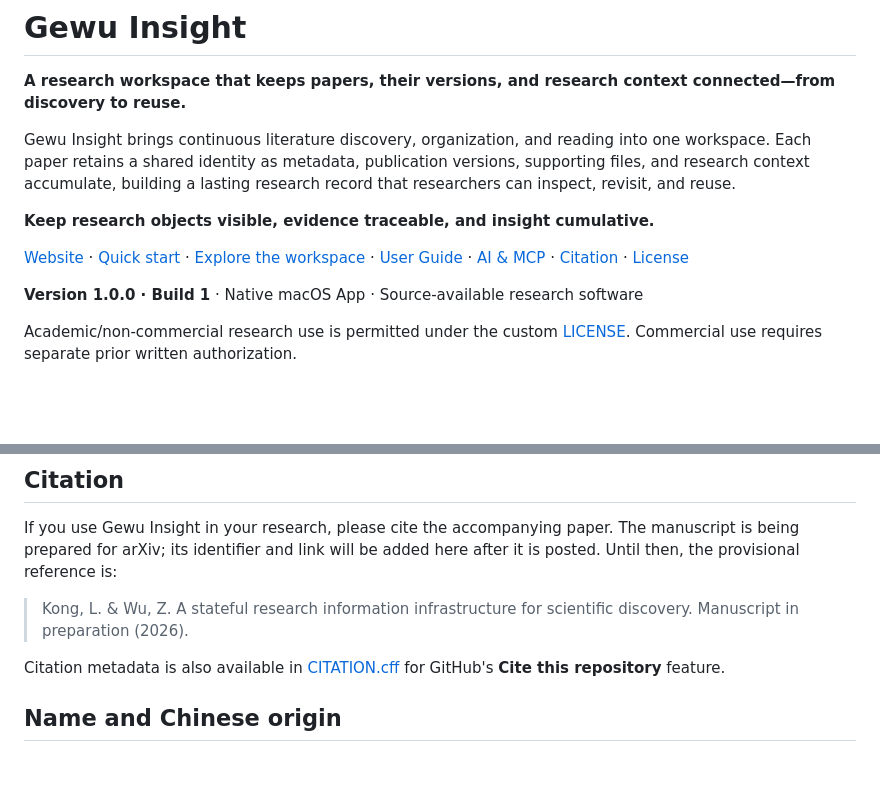
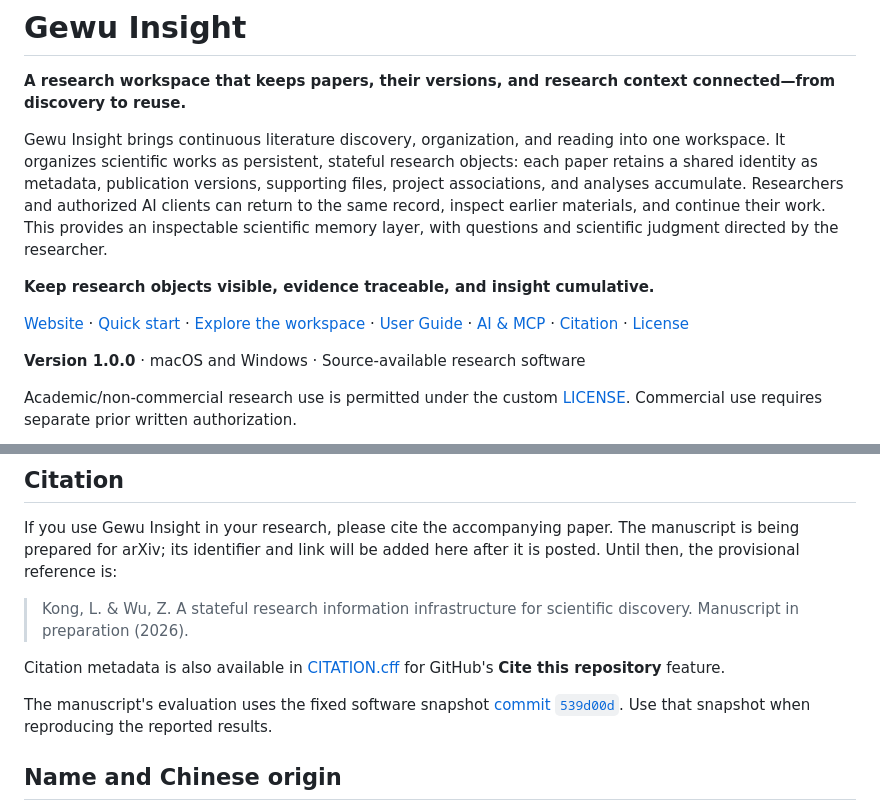
Before and after one commit to LKong92/Gewu-Insight, a Markdown page: README.md, 2 parts joined by grey strips. Drawn GitHub-style; blank space fills up the shorter version.

```diff
--- a/README.md
+++ b/README.md
@@ -4,10 +4,13 @@
 connected—from discovery to reuse.**
 
 Gewu Insight brings continuous literature discovery, organization, and reading
-into one workspace. Each paper retains a shared identity as metadata,
-publication versions, supporting files, and research context accumulate,
-building a lasting research record that researchers can inspect, revisit,
-and reuse.
+into one workspace. It organizes scientific works as persistent, stateful
+research objects: each paper retains a shared identity as metadata, publication
+versions, supporting files, project associations, and analyses accumulate.
+Researchers and authorized AI clients can return to the same record, inspect
+earlier materials, and continue their work. This provides an inspectable
+scientific memory layer, with questions and scientific judgment directed by
+the researcher.
 
 **Keep research objects visible, evidence traceable, and insight cumulative.**
 
@@ -17,7 +20,7 @@ and reuse.
 [AI & MCP](#work-with-an-ai-client) · [Citation](#citation) ·
 [License](#copyright-and-license)
 
-**Version 1.0.0 · Build 1** · Native macOS App · Source-available research software
+**Version 1.0.0** · macOS and Windows · Source-available research software
 
 Academic/non-commercial research use is permitted under the custom
 [LICENSE](LICENSE). Commercial use requires separate prior written authorization.
@@ -250,6 +305,10 @@ here after it is posted. Until then, the provisional reference is:
 
 Citation metadata is also available in [CITATION.cff](CITATION.cff) for GitHub's
 **Cite this repository** feature.
+
+The manuscript's evaluation uses the fixed software snapshot
+[commit `539d00d`](https://github.com/LKong92/Gewu-Insight/tree/539d00dd1a3b0f5857912223868ca232d56680c9).
+Use that snapshot when reproducing the reported results.
 
 <!-- After arXiv posting, update this reference and CITATION.cff together with
      the confirmed author list, title, year, arXiv identifier and canonical URL. -->
```
Also changed, not shown: other parts of README.md (+108 -56 lines).
